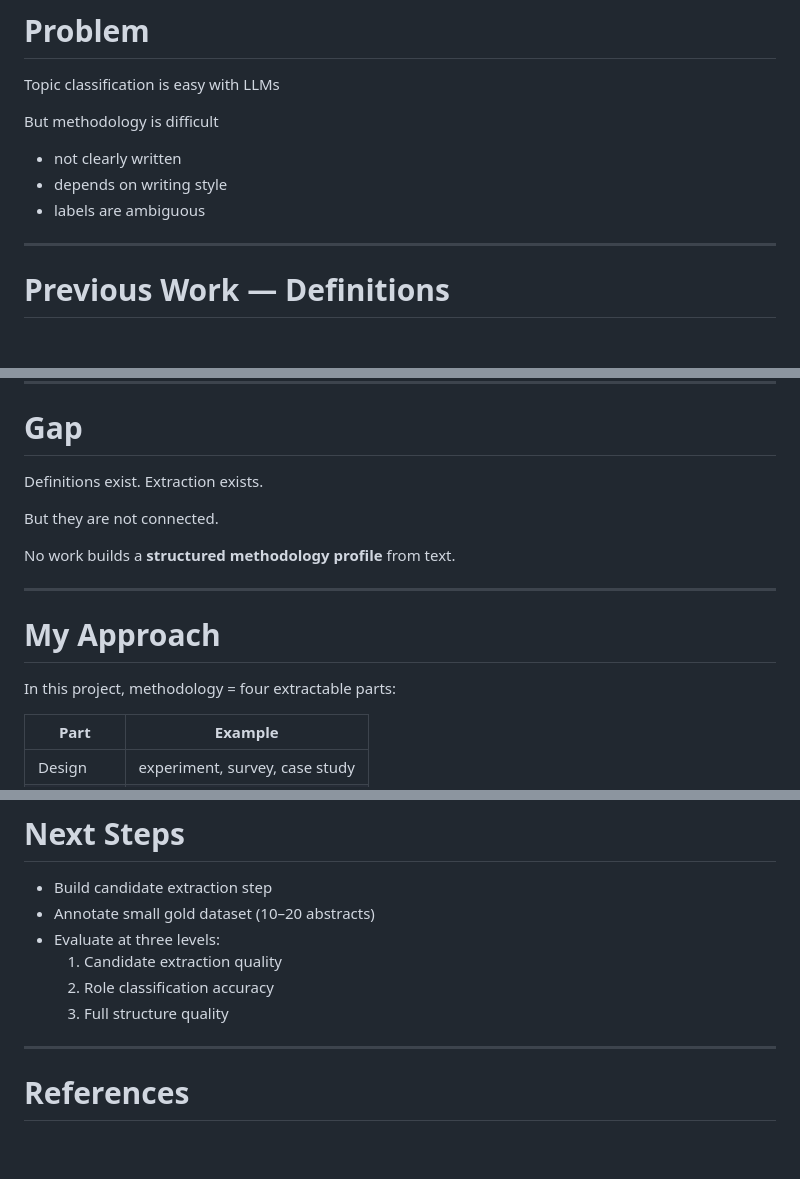
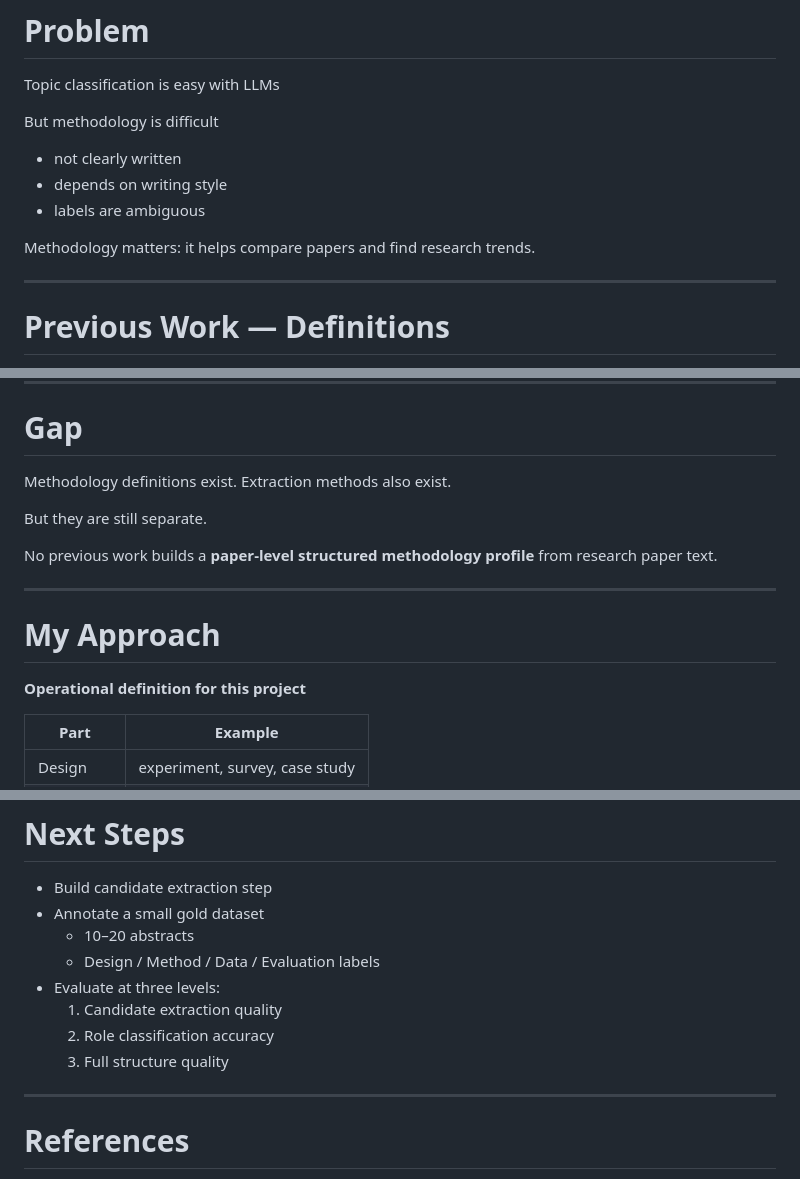
Before and after one commit to sanemat/uol-fp, a Markdown page: pitch.md, 3 parts joined by grey strips. Rendered like a GitHub page; blank space fills up the shorter version.

Commit message:
docs: refine pitch with why, gap, and approach improvements
- Problem: add one-line motivation (compare papers, find trends)
- Gap: strengthen with "paper-level structured methodology profile"
- My Approach: surface "operational definition" in slide body
- Next Steps: clarify annotation target (Design/Method/Data/Eval labels)

Co-Authored-By: Claude Sonnet 4.6 <noreply@anthropic.com>

```diff
--- a/pitch.md
+++ b/pitch.md
@@ -16,12 +16,15 @@ But methodology is difficult
 - depends on writing style
 - labels are ambiguous
 
+Methodology matters: it helps compare papers and find research trends.
+
 <!--
 Today, topic classification is easy with large language models.
 But methodology is still difficult.
 It is not clearly written in most papers.
 It depends on writing style.
 And the labels are often ambiguous.
+If we can extract methodology automatically, it helps literature review, paper comparison, and trend analysis.
 -->
 
 ---
@@ -72,25 +75,27 @@ But none of them build a full structured methodology profile for a paper.
 
 # Gap
 
-Definitions exist. Extraction exists.
+Methodology definitions exist.
+Extraction methods also exist.
 
-But they are not connected.
+But they are still separate.
 
-No work builds a **structured methodology profile** from text.
+No previous work builds a **paper-level structured methodology profile**
+from research paper text.
 
 <!--
 So the gap is clear.
 We have good definitions.
 We have extraction tools.
-But there is no work that connects them.
-No one builds a structured methodology profile automatically.
+But they are still separate.
+No previous work builds a paper-level structured methodology profile from text automatically.
 -->
 
 ---
 
 # My Approach
 
-In this project, methodology = four extractable parts:
+**Operational definition for this project**
 
 | Part | Example |
 |---|---|
@@ -125,7 +130,9 @@ The final output is a structured profile for each paper.
 # Next Steps
 
 - Build candidate extraction step
-- Annotate small gold dataset (10–20 abstracts)
+- Annotate a small gold dataset
+  - 10–20 abstracts
+  - Design / Method / Data / Evaluation labels
 - Evaluate at three levels:
   1. Candidate extraction quality
   2. Role classification accuracy
@@ -134,7 +141,7 @@ The final output is a structured profile for each paper.
 <!--
 The next steps are three.
 First, build the candidate extraction step using SciBERT.
-Second, annotate a small gold dataset of ten to twenty abstracts.
+Second, annotate a small gold dataset of ten to twenty abstracts with Design, Method, Data, and Evaluation labels.
 Third, evaluate the system at three levels: extraction, role classification, and full structure.
 -->
 
```
